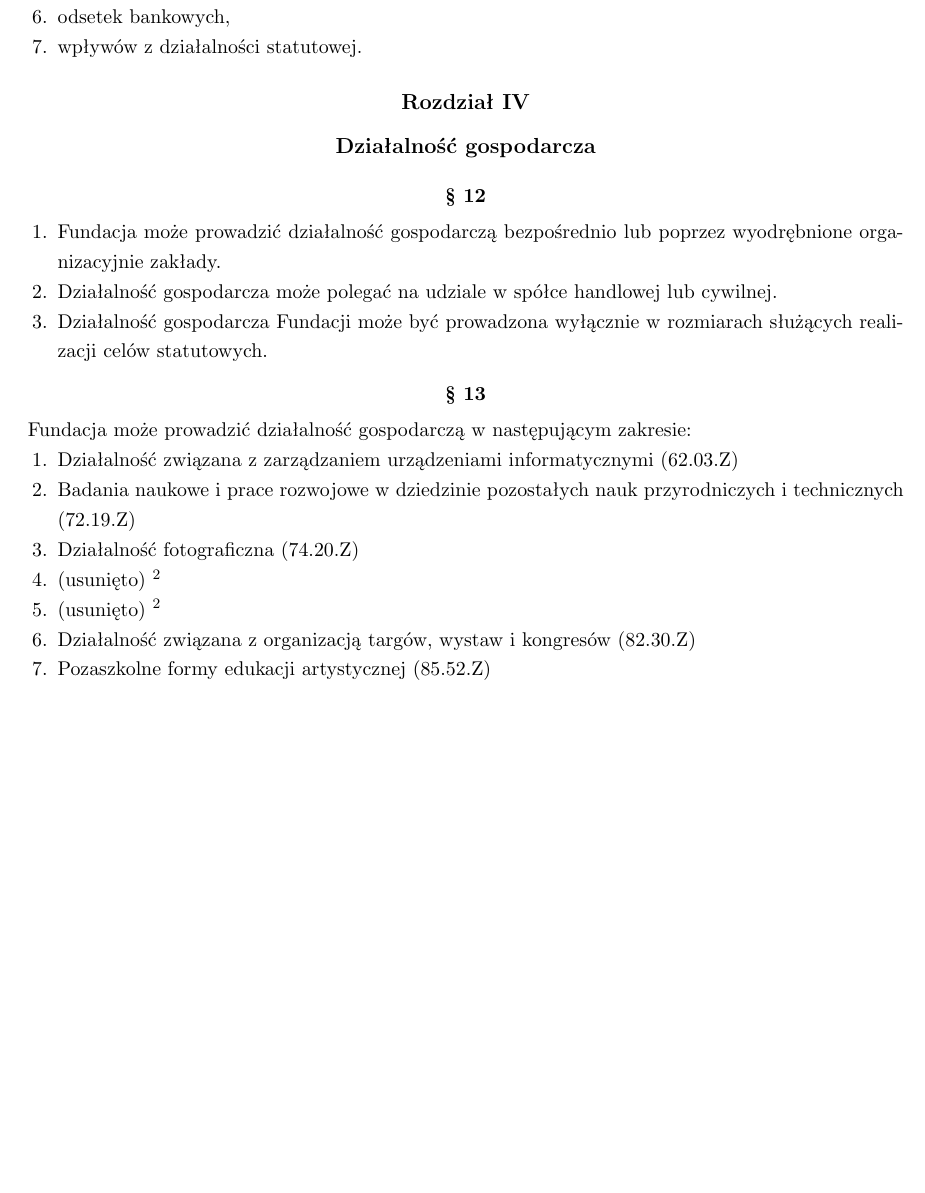
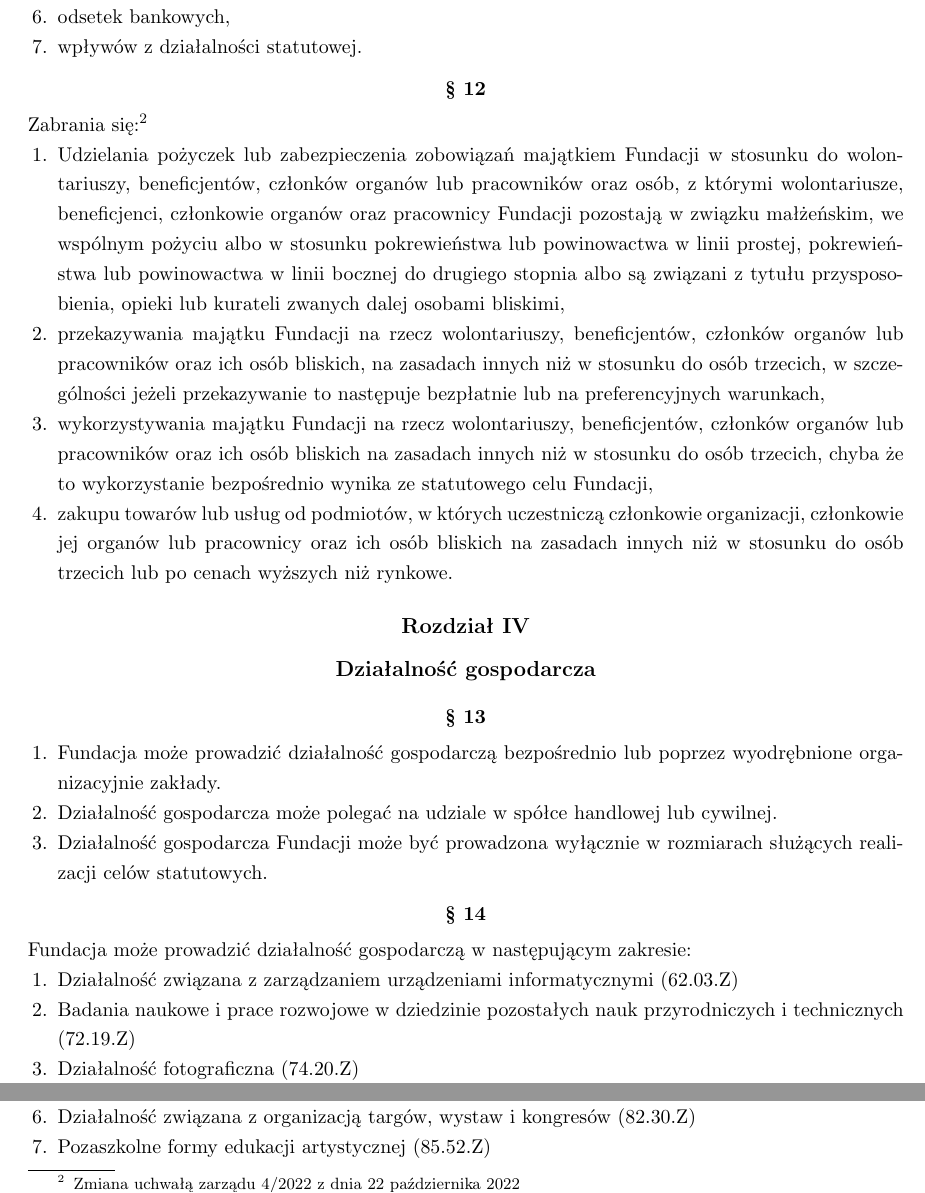
Before and after one commit to HackerspaceKRK/statut, a LaTeX document (statut.tex): part of page 3 of 6 before the commit and two parts of page 3 of 6 after it, the two joined at a grey line, cut so that both start at the same text, the shorter picture padded with empty space. Compiled offline with pdfLaTeX.

Commit message:
Zmiany z uchwały 4/2022 pod Organizację Pożytku Publicznego

```diff
--- a/statut.tex
+++ b/statut.tex
@@ -63,7 +63,7 @@
 \DeclareFixedFootnote{\zmianaZakresuDzialanosci}{Zmiana uchwałą zarządu z dnia 2 października 2018 o zmianie zakresu prowadzonej działalności gospodarczej}
 \DeclareFixedFootnote{\zmianaWyboruWladz}{Zmiana uchwałą zarządu z dnia 29 grudnia 2014 o zmianie sposobu wyboru władz i zmian Statutu}
 \DeclareFixedFootnote{\zmianaReprezentacji}{Zmiana uchwałą zarządu z dnia 2 marca 2021 o zmianie sposobu reprezentacji fundacji}
-
+\DeclareFixedFootnote{\zmianaOrganizacjaPozytku}{Zmiana uchwałą zarządu 4/2022 z dnia 22 października 2022}
 \begin{document}
 
 \begin{center}
@@ -156,6 +156,26 @@
  \item{ odsetek bankowych, }
  \item{ wpływów z działalności statutowej. }
  \end{enumerate}
+\end{para}
+
+\begin{para}
+  Zabrania się:\zmianaOrganizacjaPozytku
+  \begin{enumerate}
+  \item{ Udzielania pożyczek lub zabezpieczenia zobowiązań majątkiem Fundacji w stosunku do wolontariuszy,
+          beneficjentów, członków organów lub pracowników oraz osób, z którymi wolontariusze, beneficjenci, członkowie
+          organów oraz pracownicy Fundacji pozostają w związku małżeńskim, we wspólnym pożyciu albo w stosunku
+          pokrewieństwa lub powinowactwa w linii prostej, pokrewieństwa lub powinowactwa w linii bocznej do drugiego
+          stopnia albo są związani z tytułu przysposobienia, opieki lub kurateli zwanych dalej osobami bliskimi, }
+  \item{ przekazywania majątku Fundacji na rzecz wolontariuszy, beneficjentów, członków organów lub pracowników oraz
+          ich osób bliskich, na zasadach innych niż w stosunku do osób trzecich, w szczególności jeżeli przekazywanie to
+          następuje bezpłatnie lub na preferencyjnych warunkach, }
+  \item{ wykorzystywania majątku Fundacji na rzecz wolontariuszy, beneficjentów, członków organów lub pracowników oraz
+          ich osób bliskich na zasadach innych niż w stosunku do osób trzecich, chyba że to wykorzystanie bezpośrednio
+          wynika ze statutowego celu Fundacji, }
+  \item{ zakupu towarów lub usług od podmiotów, w których uczestniczą członkowie organizacji, członkowie jej organów lub
+          pracownicy oraz ich osób bliskich na zasadach innych niż w stosunku do osób trzecich lub po cenach wyższych
+          niż rynkowe. }
+  \end{enumerate}
 \end{para}
 
 \rozdz{Działalność gospodarcza}
```
Also changed, not shown: statut.tex (9 more changed lines).
